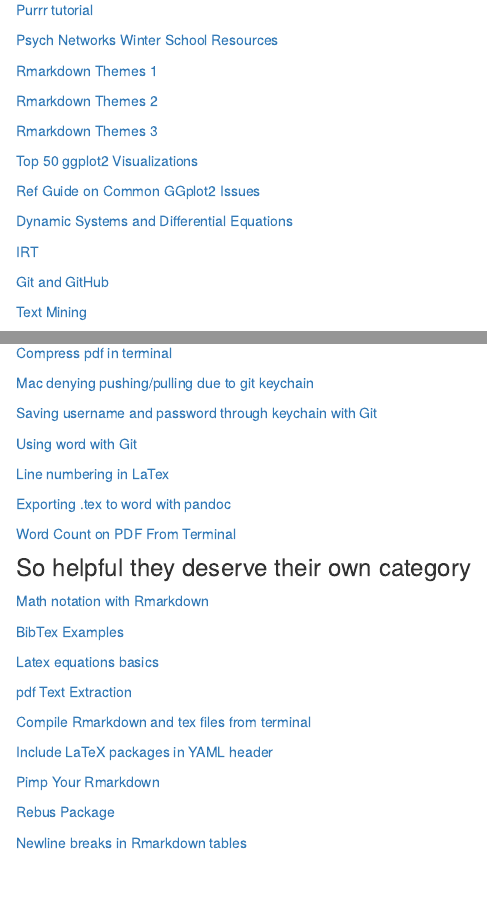
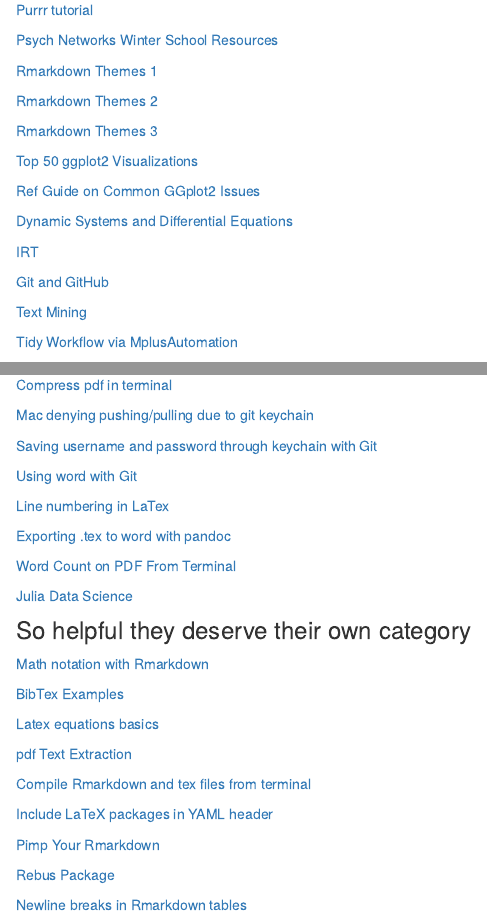
Before and after one commit to Cdishop/webpage, an R Markdown document (rresources.Rmd): the page in a window 1100 px wide, from 2350 px down, and a second part further down, joined at a grey line. Rendered offline with R 4.5, knitr and Pandoc, with nearby package versions; drawn as R Markdown's standard HTML page in place of the format the file asks for.

Commit message:
julia resource in

```diff
--- a/rresources.Rmd
+++ b/rresources.Rmd
@@ -176,6 +176,8 @@
 
 [Text Mining](https://juliasilge.shinyapps.io/learntidytext/#section-introduction)
 
+[Tidy Workflow via MplusAutomation](https://garberadamc.github.io/project-site/)
+
 ### Progressing Through Stats with R
 
 [Basics of R and R Markdown](https://ismayc.github.io/rbasics-book/index.html)
@@ -258,6 +260,8 @@
 
 [Word Count on PDF From Terminal](https://apple.stackexchange.com/questions/252362/how-do-i-count-words-in-a-pdf-file-on-os-x)
 
+[Julia Data Science](https://juliadatascience.io/)
+
 ### So helpful they deserve their own category
 
 [Math notation with Rmarkdown](https://www.calvin.edu/~rpruim/courses/s341/S17/from-class/MathinRmd.html)
```
Also changed, not shown: 3 other files.
